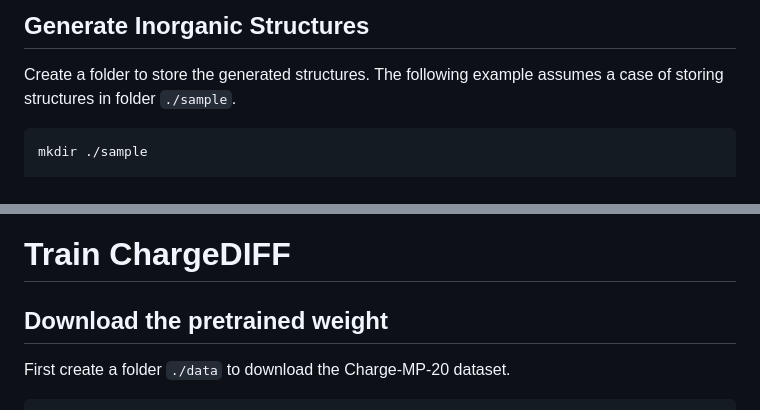
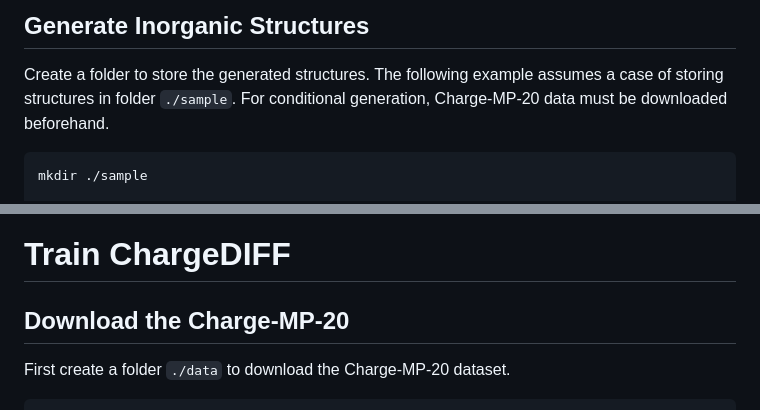
Before and after one commit to parkjunkil/ChargeDIFF, a Markdown page: README.md, 2 parts joined by grey strips. Rendered like a GitHub page.

````diff
--- a/README.md
+++ b/README.md
@@ -53,6 +53,7 @@ wget -O saved_ckpt/chemsys.pth --user-agent="Mozilla/5.0" https://figshare.com/n
 ## Generate Inorganic Structures
 
 Create a folder to store the generated structures. The following example assumes a case of storing structures in folder `./sample`.
+For conditional generation, Charge-MP-20 data must be downloaded beforehand.
 ```
 mkdir ./sample
 
@@ -71,7 +72,7 @@ In the jupyter notebook file named `demo_chage_density_inpainting.ipynb`, charge
 
 # Train ChargeDIFF
 
-## Download the pretrained weight
+## Download the Charge-MP-20
 
 First create a folder `./data` to download the Charge-MP-20 dataset.
 ```
````
